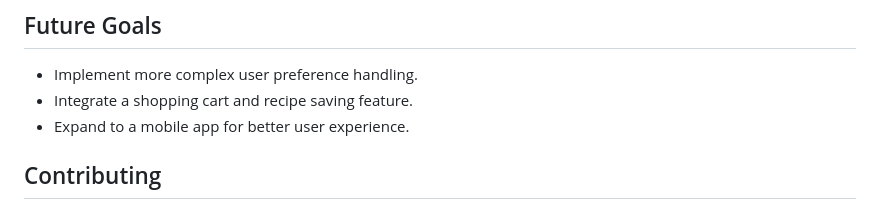
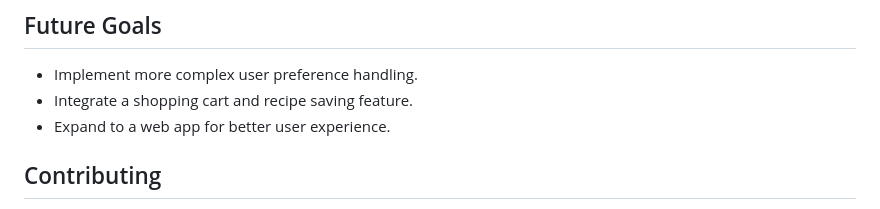
Before and after one commit to william-arachelian/Mhacks-2024, a Markdown page: README.md, the part around the change. Rendered like a GitHub page.

```diff
--- a/README.md
+++ b/README.md
@@ -70,7 +70,7 @@ The development of RecipeGenerator involves a combination of frontend, backend,
 ## Future Goals
 - Implement more complex user preference handling.
 - Integrate a shopping cart and recipe saving feature.
-- Expand to a mobile app for better user experience.
+- Expand to a web app for better user experience.
 
 ## Contributing
 Feel free to fork the repository and submit pull requests. For major changes, please open an issue to discuss what you would like to contribute.
```
